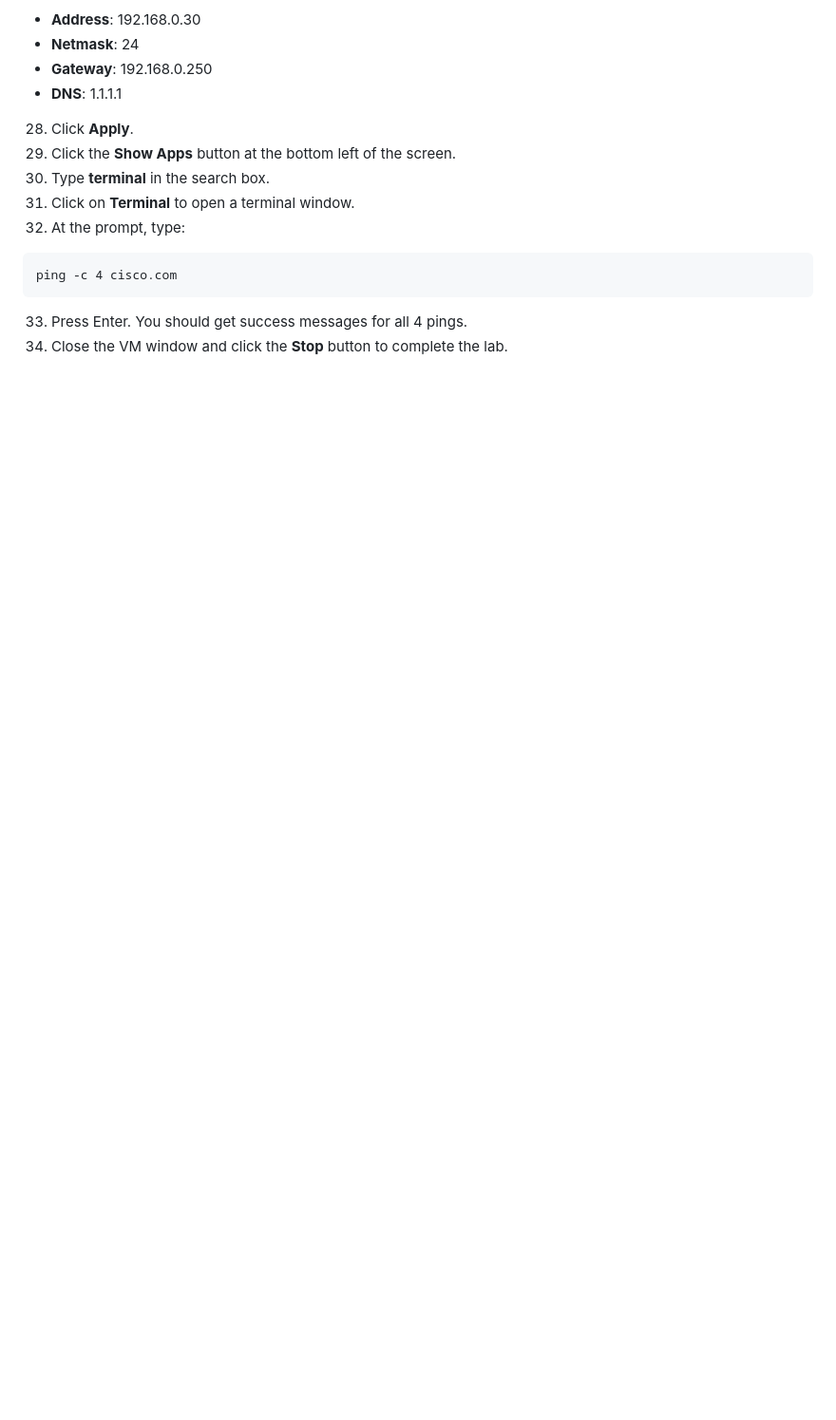
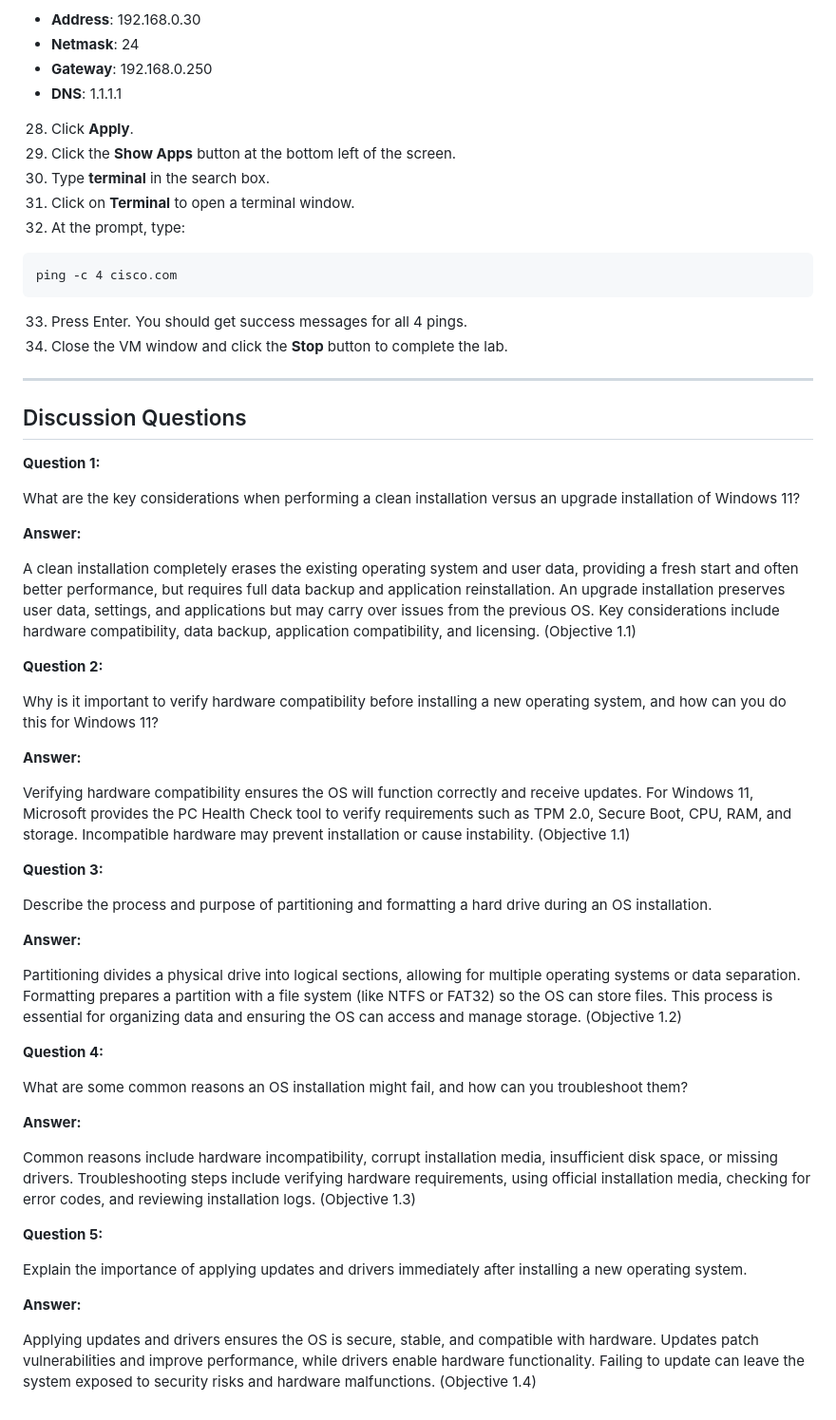
Before and after one commit to wonkastocks/A-12.220-LABS, a Markdown page: Lab_1-OS_Installations.md, the part around the change. Shown at 95% size. Rendered like a GitHub page; blank space fills up the shorter version.

Commit message:
Add Discussion Questions section below Lab Steps

````diff
--- a/Lab_1-OS_Installations.md
+++ b/Lab_1-OS_Installations.md
@@ -271,3 +271,47 @@ Copy
  ```
 33. Press Enter. You should get success messages for all 4 pings.
 34. Close the VM window and click the **Stop** button to complete the lab.
+
+---
+
+## Discussion Questions
+
+**Question 1:**
+
+What are the key considerations when performing a clean installation versus an upgrade installation of Windows 11?
+
+**Answer:**
+
+A clean installation completely erases the existing operating system and user data, providing a fresh start and often better performance, but requires full data backup and application reinstallation. An upgrade installation preserves user data, settings, and applications but may carry over issues from the previous OS. Key considerations include hardware compatibility, data backup, application compatibility, and licensing. (Objective 1.1)
+
+**Question 2:**
+
+Why is it important to verify hardware compatibility before installing a new operating system, and how can you do this for Windows 11?
+
+**Answer:**
+
+Verifying hardware compatibility ensures the OS will function correctly and receive updates. For Windows 11, Microsoft provides the PC Health Check tool to verify requirements such as TPM 2.0, Secure Boot, CPU, RAM, and storage. Incompatible hardware may prevent installation or cause instability. (Objective 1.1)
+
+**Question 3:**
+
+Describe the process and purpose of partitioning and formatting a hard drive during an OS installation.
+
+**Answer:**
+
+Partitioning divides a physical drive into logical sections, allowing for multiple operating systems or data separation. Formatting prepares a partition with a file system (like NTFS or FAT32) so the OS can store files. This process is essential for organizing data and ensuring the OS can access and manage storage. (Objective 1.2)
+
+**Question 4:**
+
+What are some common reasons an OS installation might fail, and how can you troubleshoot them?
+
+**Answer:**
+
+Common reasons include hardware incompatibility, corrupt installation media, insufficient disk space, or missing drivers. Troubleshooting steps include verifying hardware requirements, using official installation media, checking for error codes, and reviewing installation logs. (Objective 1.3)
+
+**Question 5:**
+
+Explain the importance of applying updates and drivers immediately after installing a new operating system.
+
+**Answer:**
+
+Applying updates and drivers ensures the OS is secure, stable, and compatible with hardware. Updates patch vulnerabilities and improve performance, while drivers enable hardware functionality. Failing to update can leave the system exposed to security risks and hardware malfunctions. (Objective 1.4)
````
